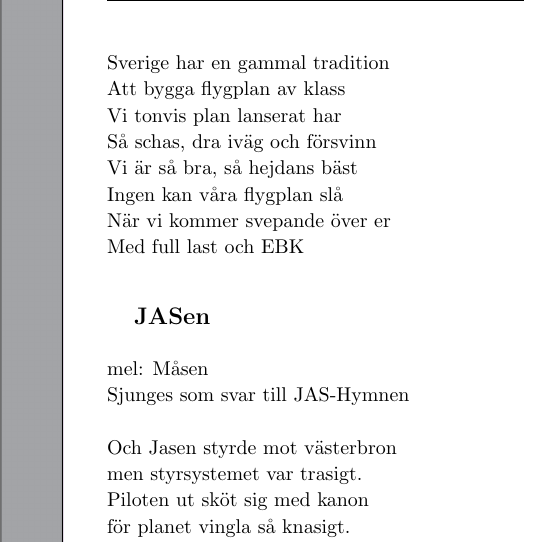
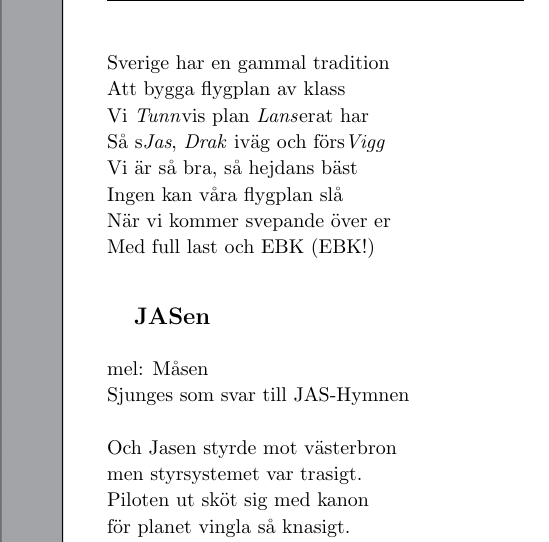
Before and after one commit to Styrelse-LTD/S-ngbok, a LaTeX document (main.tex, which reads Kapitel/Flygarsånger.tex): part of page 82 of 393, cut so that both start at the same text. Compiled offline with pdfLaTeX; a LaTeX package or settings file that is missing is left out.

Commit message:
Changed Jas-Hymn to be more fun

```diff
--- a/Kapitel/Flygarsånger.tex
+++ b/Kapitel/Flygarsånger.tex
@@ -110,12 +110,12 @@
     \begin{SongVerse}
         Sverige har en gammal tradition\\*%
         Att bygga flygplan av klass\\*%
-        Vi tonvis plan lanserat har\\*%
-        Så schas, dra iväg och försvinn\\*%
+        Vi \textit{Tunn}vis plan \textit{Lans}erat har\\*%
+        Så s\textit{Jas}, \textit{Drak} iväg och förs\textit{Vigg}\\*%
         Vi är så bra, så hejdans bäst\\*%
         Ingen kan våra flygplan slå\\*%
         När vi kommer svepande över er\\*%
-        Med full last och EBK
+        Med full last och EBK (EBK!)
     \end{SongVerse}
 \end{SongText}
 
```
